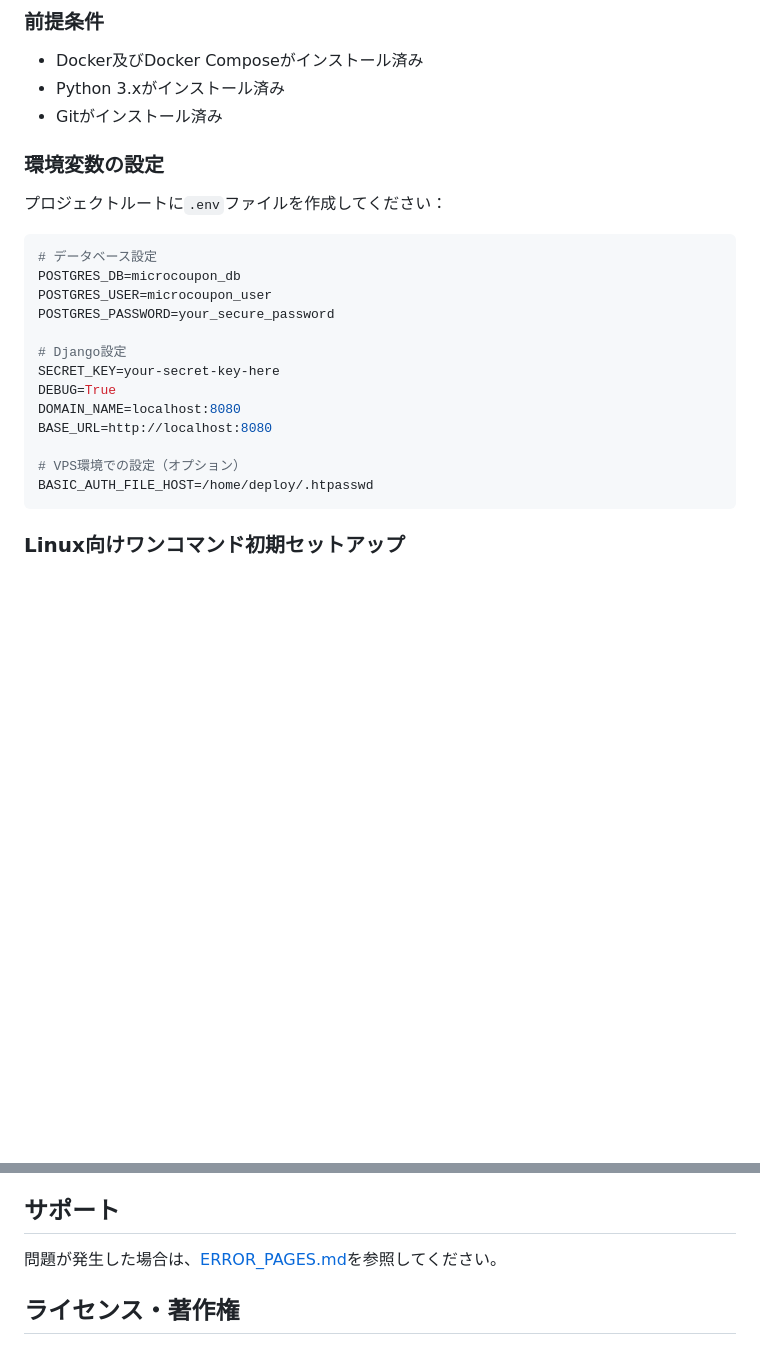
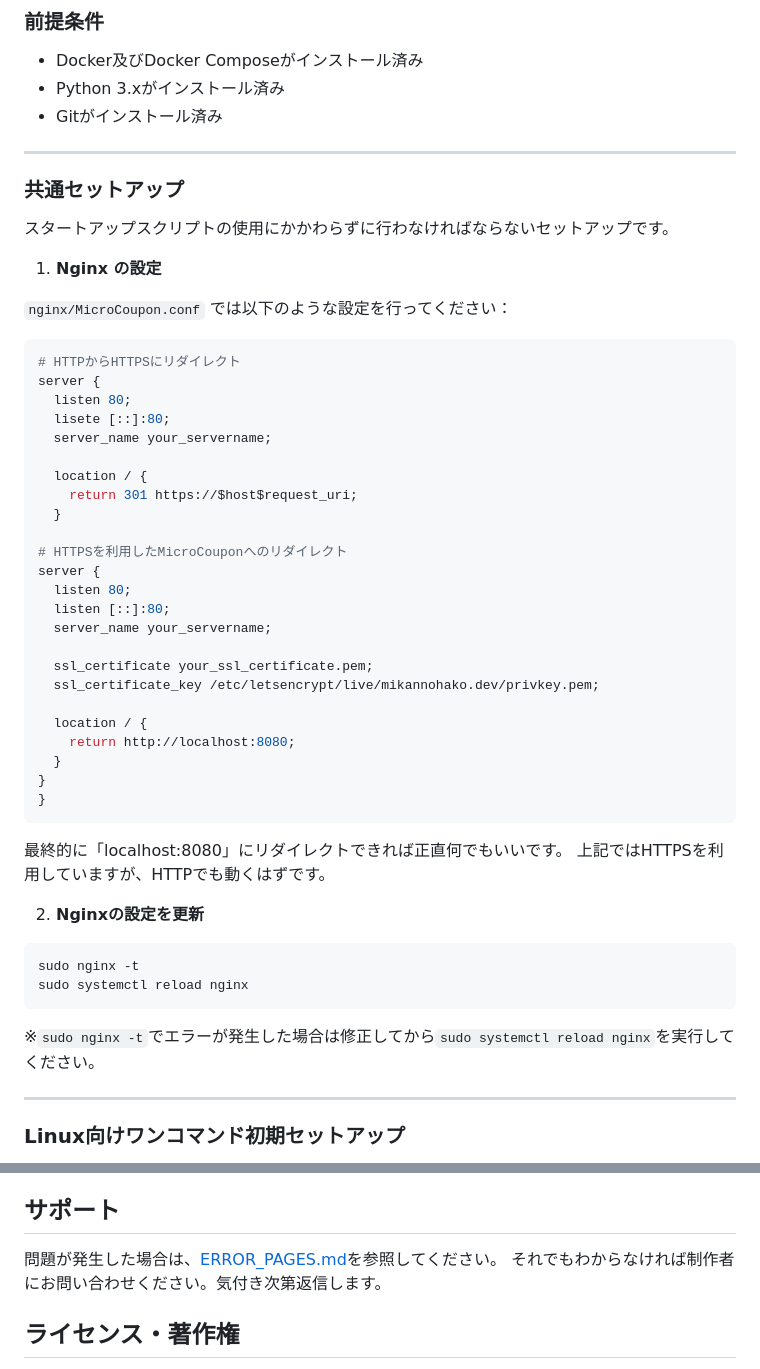
Before and after one commit to mikannohako/MicroCoupon, a Markdown page: README.md, 2 parts joined by grey strips. Drawn GitHub-style; blank space fills up the shorter version.

````diff
--- a/README.md
+++ b/README.md
@@ -102,26 +102,56 @@ MicroCoupon/
 - Python 3.xがインストール済み
 - Gitがインストール済み
 
-### 環境変数の設定
+---
 
-プロジェクトルートに`.env`ファイルを作成してください：
+### 共通セットアップ
 
-```env
-# データベース設定
-POSTGRES_DB=microcoupon_db
-POSTGRES_USER=microcoupon_user
-POSTGRES_PASSWORD=your_secure_password
+スタートアップスクリプトの使用にかかわらずに行わなければならないセットアップです。
 
-# Django設定
-SECRET_KEY=your-secret-key-here
-DEBUG=True
-DOMAIN_NAME=localhost:8080
-BASE_URL=http://localhost:8080
+1. **Nginx の設定**
 
-# VPS環境での設定（オプション）
-BASIC_AUTH_FILE_HOST=/home/deploy/.htpasswd
+`nginx/MicroCoupon.conf` では以下のような設定を行ってください：
+
+```nginx
+# HTTPからHTTPSにリダイレクト
+server {
+  listen 80;
+  lisete [::]:80;
+  server_name your_servername;
+
+  location / {
+    return 301 https://$host$request_uri;
+  }
+
+# HTTPSを利用したMicroCouponへのリダイレクト
+server {
+  listen 80;
+  listen [::]:80;
+  server_name your_servername;
+
+  ssl_certificate your_ssl_certificate.pem;
+  ssl_certificate_key /etc/letsencrypt/live/mikannohako.dev/privkey.pem;
+
+  location / {
+    return http://localhost:8080;
+  }
+}
+}
 ```
 
+最終的に「localhost:8080」にリダイレクトできれば正直何でもいいです。
+上記ではHTTPSを利用していますが、HTTPでも動くはずです。
+
+2. **Nginxの設定を更新**
+
+```bash
+sudo nginx -t
+sudo systemctl reload nginx
+```
+
+※`sudo nginx -t`でエラーが発生した場合は修正してから`sudo systemctl reload nginx`を実行してください。
+
+---
 
 ### Linux向けワンコマンド初期セットアップ
 
@@ -231,6 +282,7 @@ docker compose logs -f db
 ## サポート
 
 問題が発生した場合は、[ERROR_PAGES.md](ERROR_PAGES.md)を参照してください。
+それでもわからなければ制作者にお問い合わせください。気付き次第返信します。
 
 ## ライセンス・著作権
 
````
Also changed, not shown: other parts of README.md (+27 -6 lines), ERROR_PAGES.md (+103 -83 lines).
